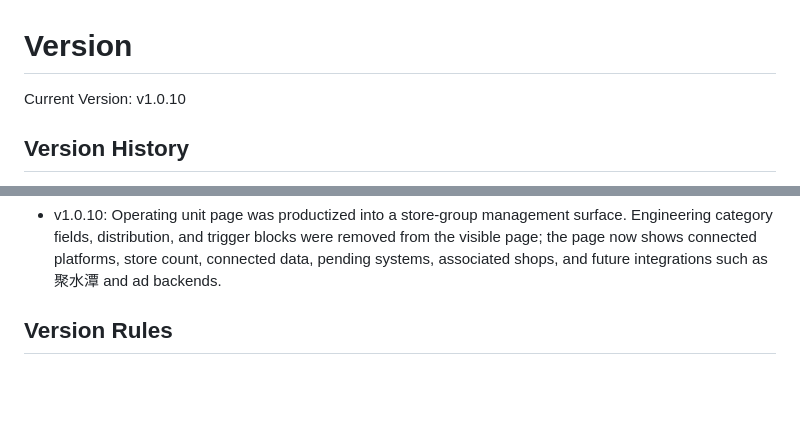
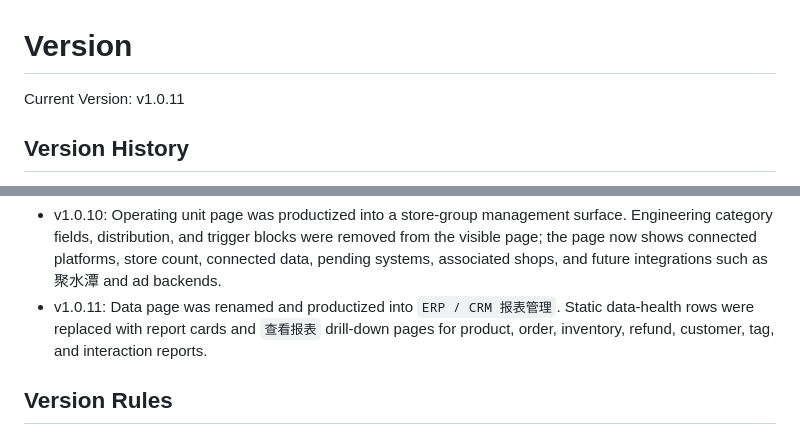
Before and after one commit to yu5-520/AI-e-commerce-assistant, a Markdown page: versioning/VERSION.md, 2 parts joined by grey strips. Rendered like a GitHub page; blank space fills up the shorter version.

Commit message:
docs: bump version to v1.0.11

```diff
--- a/versioning/VERSION.md
+++ b/versioning/VERSION.md
@@ -1,6 +1,6 @@
 # Version
 
-Current Version: v1.0.10
+Current Version: v1.0.11
 
 ## Version History
 
@@ -36,6 +36,7 @@ Current Version: v1.0.10
 - v1.0.8: Dashboard task board was compacted. The main title is now `任务清单`, the date appears as a small realtime update label, dashboard metrics are smaller, the task queue gets the primary viewport, and frontend assets use query-version cache busting.
 - v1.0.9: Added a dashboard hotfix script and compatibility CSS so cached v1.0.7 dashboard markup is patched after render: `今日任务清单` becomes `任务清单`, `今日到期` becomes `到期任务`, and the oversized hero layout is compacted even if old JavaScript is still cached.
 - v1.0.10: Operating unit page was productized into a store-group management surface. Engineering category fields, distribution, and trigger blocks were removed from the visible page; the page now shows connected platforms, store count, connected data, pending systems, associated shops, and future integrations such as 聚水潭 and ad backends.
+- v1.0.11: Data page was renamed and productized into `ERP / CRM 报表管理`. Static data-health rows were replaced with report cards and `查看报表` drill-down pages for product, order, inventory, refund, customer, tag, and interaction reports.
 
 ## Version Rules
 
```
